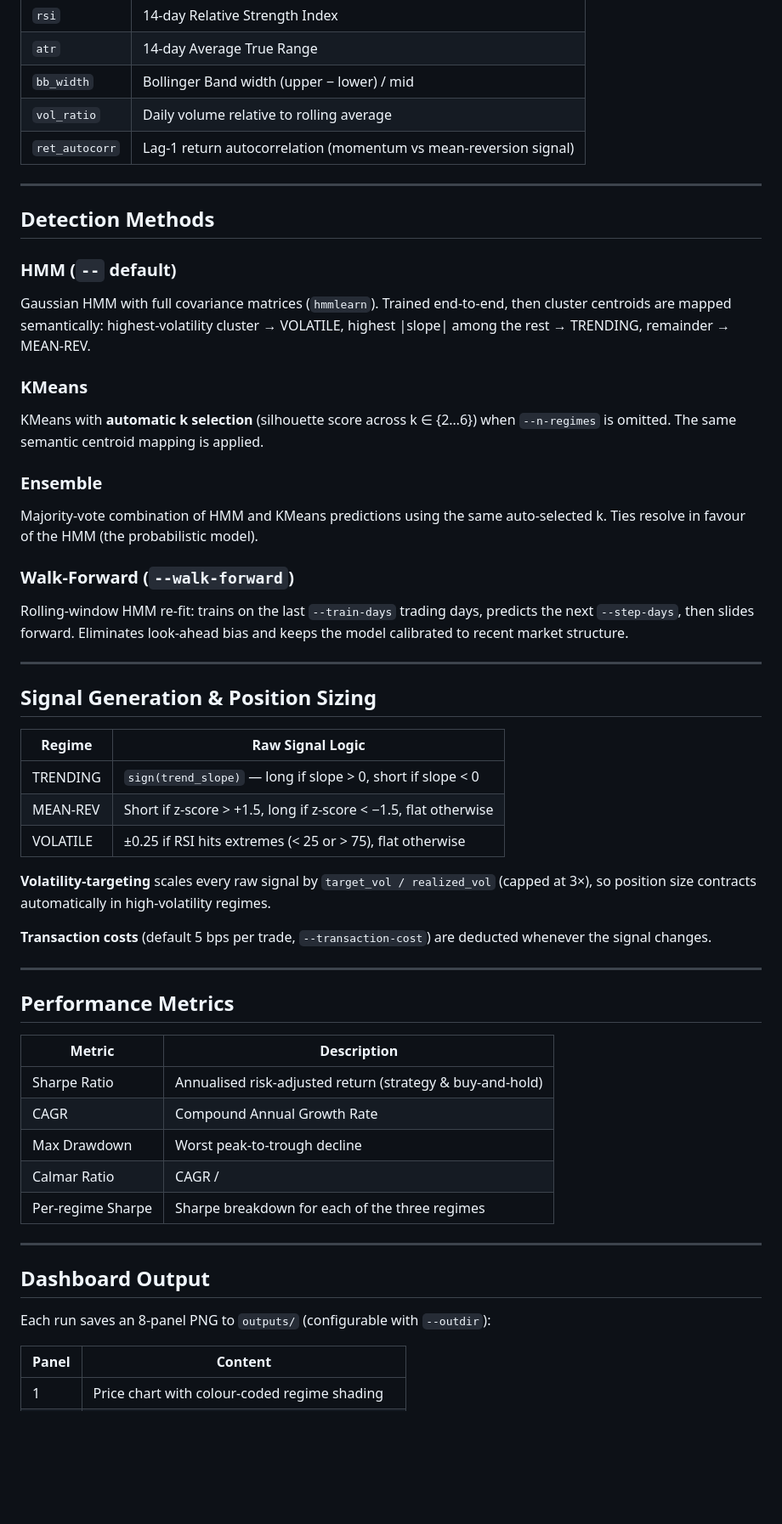
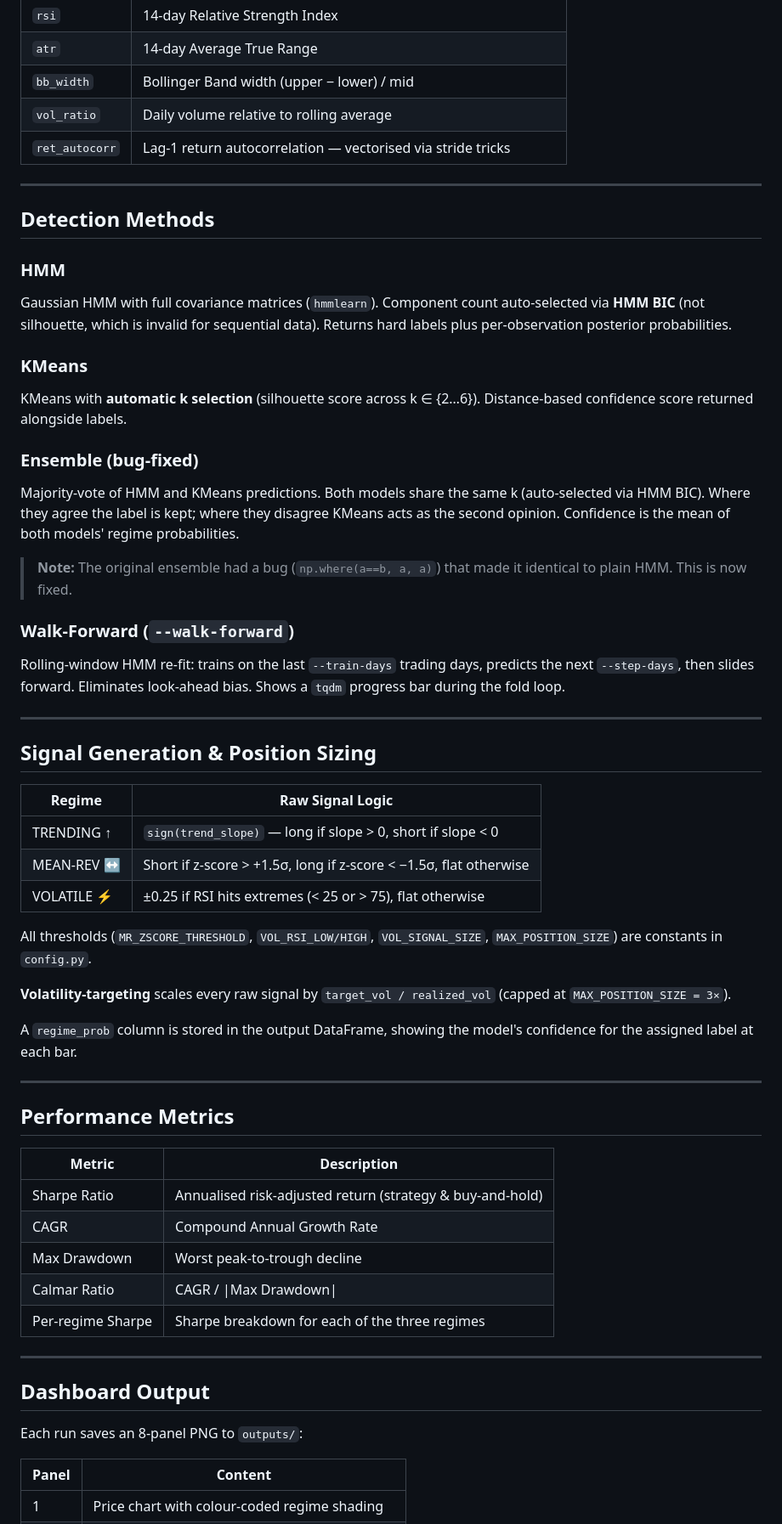
Before and after one commit to Nobby-sibanda/Stock__Price_Regime_Detector, a Markdown page: README.md, the part around one of its changes. Shown at 85% size. Drawn GitHub-style; blank space fills up the shorter version.

```diff
--- a/README.md
+++ b/README.md
@@ -56,23 +63,25 @@ Stock__Price_Regime_Detector/
 | `atr` | 14-day Average True Range |
 | `bb_width` | Bollinger Band width (upper − lower) / mid |
 | `vol_ratio` | Daily volume relative to rolling average |
-| `ret_autocorr` | Lag-1 return autocorrelation (momentum vs mean-reversion signal) |
+| `ret_autocorr` | Lag-1 return autocorrelation — vectorised via stride tricks |
 
 ---
 
 ## Detection Methods
 
-### HMM (`--` default)
-Gaussian HMM with full covariance matrices (`hmmlearn`). Trained end-to-end, then cluster centroids are mapped semantically: highest-volatility cluster → VOLATILE, highest |slope| among the rest → TRENDING, remainder → MEAN-REV.
+### HMM
+Gaussian HMM with full covariance matrices (`hmmlearn`). Component count auto-selected via **HMM BIC** (not silhouette, which is invalid for sequential data). Returns hard labels plus per-observation posterior probabilities.
 
 ### KMeans
-KMeans with **automatic k selection** (silhouette score across k ∈ {2…6}) when `--n-regimes` is omitted. The same semantic centroid mapping is applied.
+KMeans with **automatic k selection** (silhouette score across k ∈ {2…6}). Distance-based confidence score returned alongside labels.
 
-### Ensemble
-Majority-vote combination of HMM and KMeans predictions using the same auto-selected k. Ties resolve in favour of the HMM (the probabilistic model).
+### Ensemble (bug-fixed)
+Majority-vote of HMM and KMeans predictions. Both models share the same k (auto-selected via HMM BIC). Where they agree the label is kept; where they disagree KMeans acts as the second opinion. Confidence is the mean of both models' regime probabilities.
+
+> **Note:** The original ensemble had a bug (`np.where(a==b, a, a)`) that made it identical to plain HMM. This is now fixed.
 
 ### Walk-Forward (`--walk-forward`)
-Rolling-window HMM re-fit: trains on the last `--train-days` trading days, predicts the next `--step-days`, then slides forward. Eliminates look-ahead bias and keeps the model calibrated to recent market structure.
+Rolling-window HMM re-fit: trains on the last `--train-days` trading days, predicts the next `--step-days`, then slides forward. Eliminates look-ahead bias. Shows a `tqdm` progress bar during the fold loop.
 
 ---
 
@@ -80,13 +89,15 @@ Rolling-window HMM re-fit: trains on the last `--train-days` trading days, predi
 
 | Regime | Raw Signal Logic |
 |--------|-----------------|
-| TRENDING | `sign(trend_slope)` — long if slope > 0, short if slope < 0 |
-| MEAN-REV | Short if z-score > +1.5, long if z-score < −1.5, flat otherwise |
-| VOLATILE | ±0.25 if RSI hits extremes (< 25 or > 75), flat otherwise |
+| TRENDING ↑ | `sign(trend_slope)` — long if slope > 0, short if slope < 0 |
+| MEAN-REV ↔ | Short if z-score > +1.5σ, long if z-score < −1.5σ, flat otherwise |
+| VOLATILE ⚡ | ±0.25 if RSI hits extremes (< 25 or > 75), flat otherwise |
 
-**Volatility-targeting** scales every raw signal by `target_vol / realized_vol` (capped at 3×), so position size contracts automatically in high-volatility regimes.
+All thresholds (`MR_ZSCORE_THRESHOLD`, `VOL_RSI_LOW/HIGH`, `VOL_SIGNAL_SIZE`, `MAX_POSITION_SIZE`) are constants in `config.py`.
 
-**Transaction costs** (default 5 bps per trade, `--transaction-cost`) are deducted whenever the signal changes.
+**Volatility-targeting** scales every raw signal by `target_vol / realized_vol` (capped at `MAX_POSITION_SIZE = 3×`).
+
+A `regime_prob` column is stored in the output DataFrame, showing the model's confidence for the assigned label at each bar.
 
 ---
 
@@ -97,14 +108,14 @@ Rolling-window HMM re-fit: trains on the last `--train-days` trading days, predi
 | Sharpe Ratio | Annualised risk-adjusted return (strategy & buy-and-hold) |
 | CAGR | Compound Annual Growth Rate |
 | Max Drawdown | Worst peak-to-trough decline |
-| Calmar Ratio | CAGR / |Max Drawdown| |
+| Calmar Ratio | CAGR / \|Max Drawdown\| |
 | Per-regime Sharpe | Sharpe breakdown for each of the three regimes |
 
 ---
 
 ## Dashboard Output
 
-Each run saves an 8-panel PNG to `outputs/` (configurable with `--outdir`):
+Each run saves an 8-panel PNG to `outputs/`:
 
 | Panel | Content |
 |-------|---------|
```
Also changed, not shown: other parts of README.md (+39 -45 lines).
